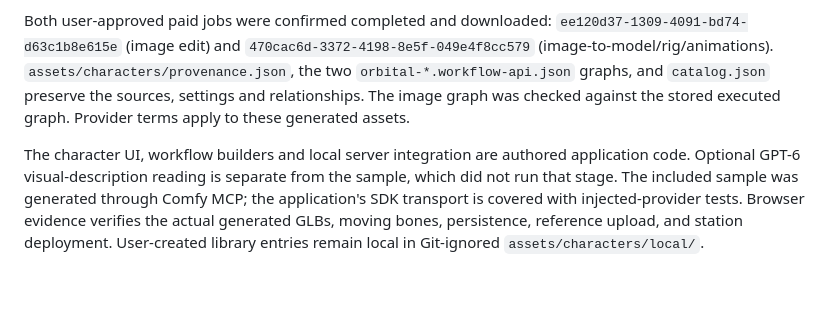
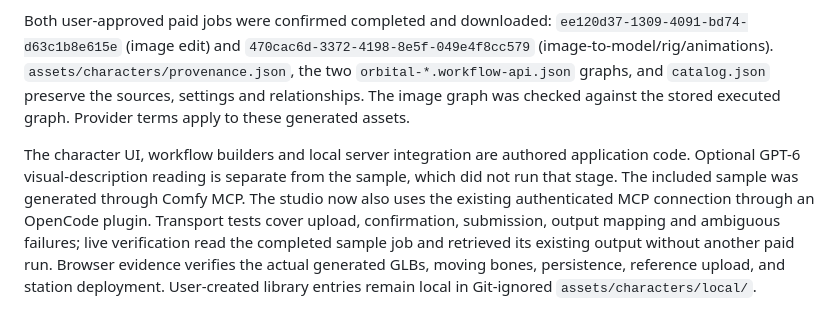
Before and after one commit to isayahc/Magic-Space, a Markdown page: PROVENANCE.md, the part around the change. GitHub-like rendering; blank space fills up the shorter version.

```diff
--- a/PROVENANCE.md
+++ b/PROVENANCE.md
@@ -34,4 +34,4 @@ The default character images in `assets/characters/*-base.png` are portraits ren
 
 Both user-approved paid jobs were confirmed completed and downloaded: `ee120d37-1309-4091-bd74-d63c1b8e615e` (image edit) and `470cac6d-3372-4198-8e5f-049e4f8cc579` (image-to-model/rig/animations). `assets/characters/provenance.json`, the two `orbital-*.workflow-api.json` graphs, and `catalog.json` preserve the sources, settings and relationships. The image graph was checked against the stored executed graph. Provider terms apply to these generated assets.
 
-The character UI, workflow builders and local server integration are authored application code. Optional GPT-6 visual-description reading is separate from the sample, which did not run that stage. The included sample was generated through Comfy MCP; the application's SDK transport is covered with injected-provider tests. Browser evidence verifies the actual generated GLBs, moving bones, persistence, reference upload, and station deployment. User-created library entries remain local in Git-ignored `assets/characters/local/`.
+The character UI, workflow builders and local server integration are authored application code. Optional GPT-6 visual-description reading is separate from the sample, which did not run that stage. The included sample was generated through Comfy MCP. The studio now also uses the existing authenticated MCP connection through an OpenCode plugin. Transport tests cover upload, confirmation, submission, output mapping and ambiguous failures; live verification read the completed sample job and retrieved its existing output without another paid run. Browser evidence verifies the actual generated GLBs, moving bones, persistence, reference upload, and station deployment. User-created library entries remain local in Git-ignored `assets/characters/local/`.
```
Also changed, not shown: README.md (+7 -16 lines), assets/characters/character-screen.png, assets/characters/nova-3d.png, assets/characters/nova-concept.png, assets/characters/nova-in-station.png, assets/characters/studio-desktop.png, assets/characters/studio-mobile.png, 12 other files.
